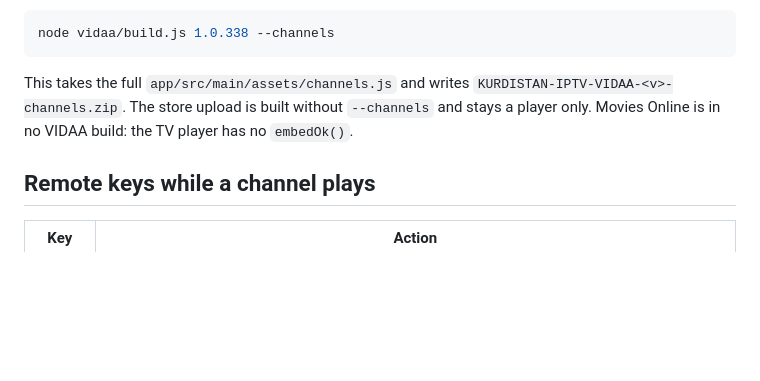
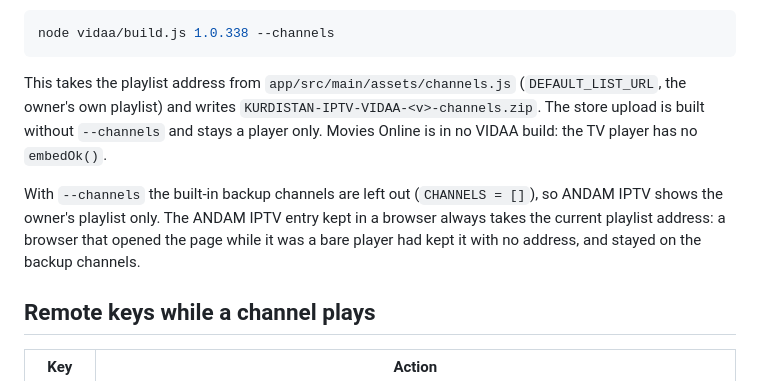
Before and after one commit to AndamAziz/kurdistan-iptv, a Markdown page: vidaa/README.md, the part around the change. Rendered like a GitHub page; blank space fills up the shorter version.

Commit message:
VIDAA README: what --channels puts in ANDAM IPTV
Co-Authored-By: Claude Opus 5.5 <noreply@anthropic.com>
Claude-Session: https://claude.ai/code/session_01SNm7hYWUvmAy5p97vWUs3L

````diff
--- a/vidaa/README.md
+++ b/vidaa/README.md
@@ -41,10 +41,17 @@ starting playlist **ANDAM IPTV**, as in the GitHub app:
 node vidaa/build.js 1.0.338 --channels
 ```
 
-This takes the full `app/src/main/assets/channels.js` and writes
+This takes the playlist address from `app/src/main/assets/channels.js`
+(`DEFAULT_LIST_URL`, the owner's own playlist) and writes
 `KURDISTAN-IPTV-VIDAA-<v>-channels.zip`. The store upload is built without
 `--channels` and stays a player only. Movies Online is in no VIDAA build: the
 TV player has no `embedOk()`.
+
+With `--channels` the built-in backup channels are left out (`CHANNELS = []`),
+so ANDAM IPTV shows the owner's playlist only. The ANDAM IPTV entry kept in a
+browser always takes the current playlist address: a browser that opened the
+page while it was a bare player had kept it with no address, and stayed on the
+backup channels.
 
 ## Remote keys while a channel plays
 
````
